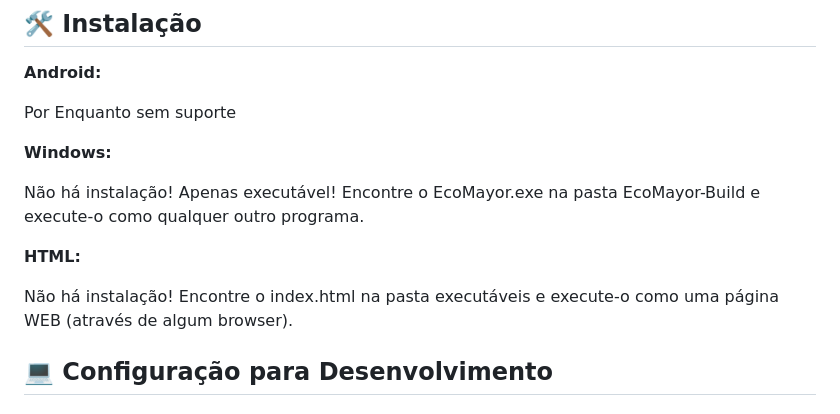
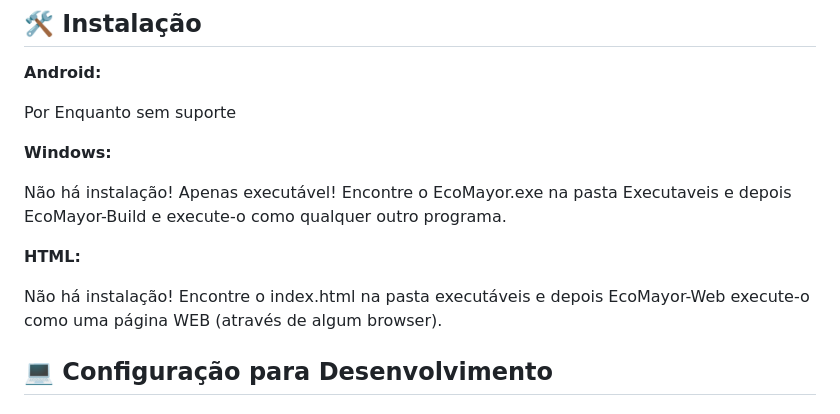
Before and after one commit to 2025-1-MCC1/Projeto1, a Markdown page: README.md, the part around the change. GitHub-like rendering.

```diff
--- a/README.md
+++ b/README.md
@@ -91,14 +91,14 @@ Por Enquanto sem suporte
 <b>Windows:</b>
 
 Não há instalação! Apenas executável!
-Encontre o EcoMayor.exe na pasta EcoMayor-Build e execute-o como qualquer outro programa.
+Encontre o EcoMayor.exe na pasta Executaveis e depois EcoMayor-Build e execute-o como qualquer outro programa.
 
 
 
 <b>HTML:</b>
 
 Não há instalação!
-Encontre o index.html na pasta executáveis e execute-o como uma página WEB (através de algum browser).
+Encontre o index.html na pasta executáveis e depois EcoMayor-Web execute-o como uma página WEB (através de algum browser).
 
 ## 💻 Configuração para Desenvolvimento
 
```
